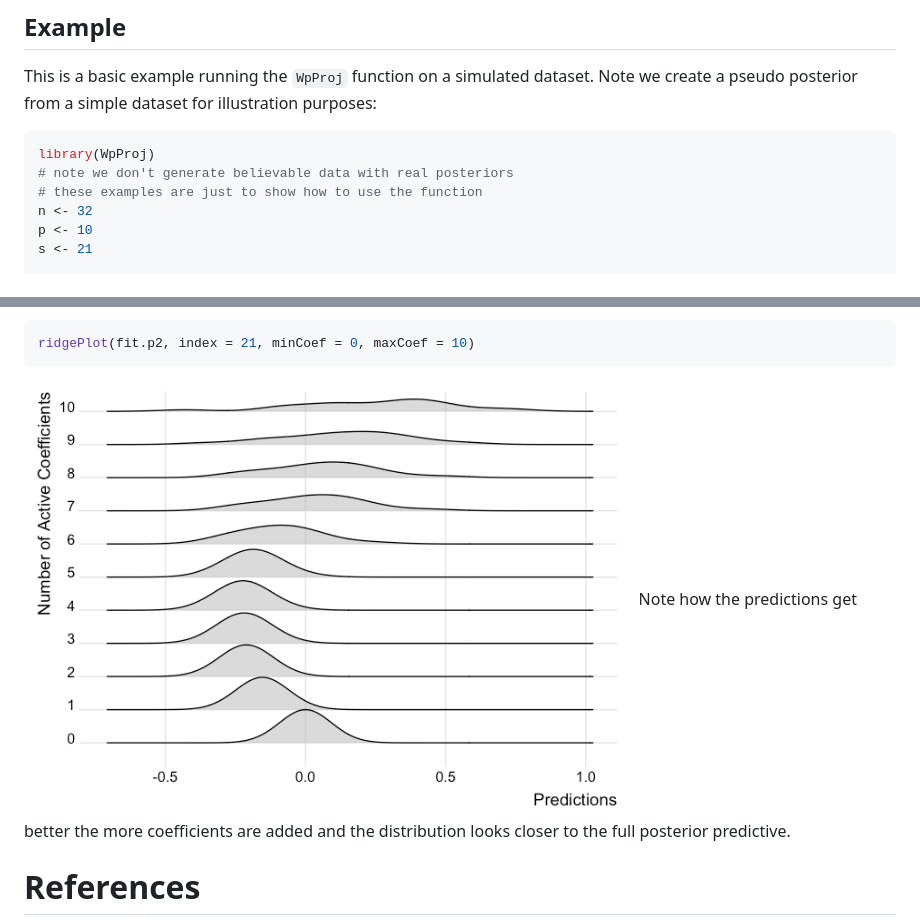
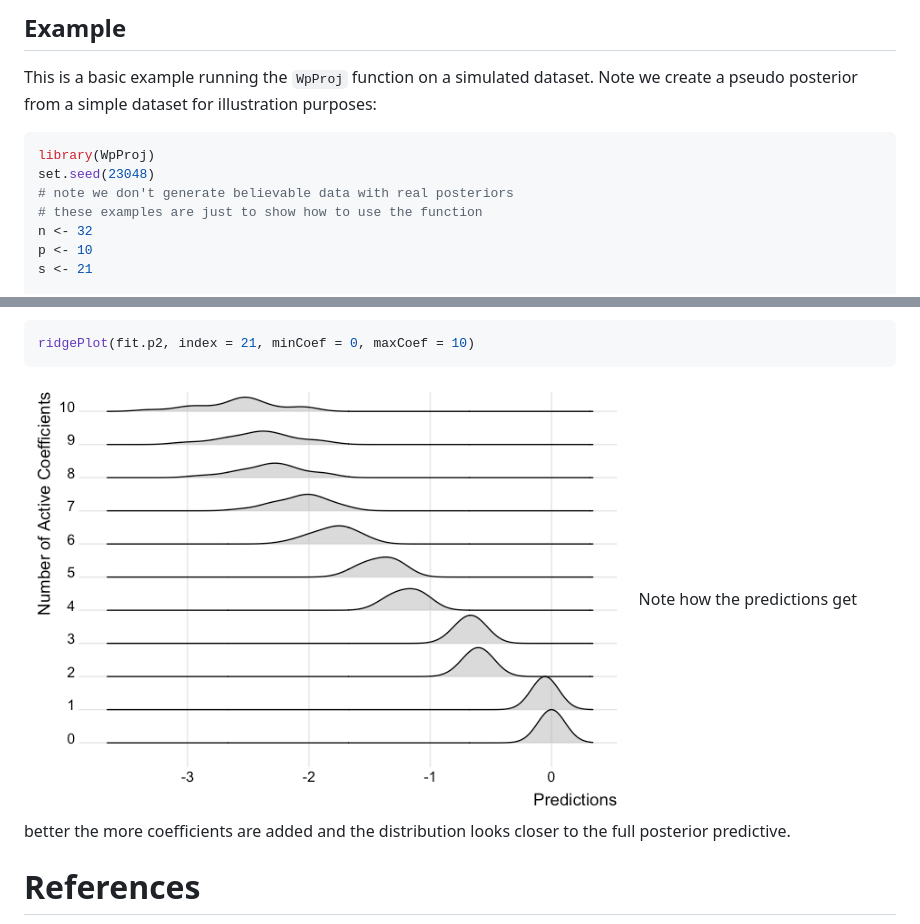
Before and after one commit to ericdunipace/WpProj, a Markdown page: README.md, 2 parts joined by grey strips. Rendered like a GitHub page; pictures changed too: man/figures/README-ridgeplots_noecho-1.png.

````diff
--- a/README.md
+++ b/README.md
@@ -51,6 +51,7 @@ illustration purposes:
 
 ``` r
 library(WpProj)
+set.seed(23048)
 # note we don't generate believable data with real posteriors
 # these examples are just to show how to use the function
 n <- 32
````
Also changed, not shown: other parts of README.md (+3 -3 lines), man/figures/README-example_continued_plot_noecho-1.png, man/figures/README-example_continued_plot_noecho-2.png, man/figures/README-r2_plots_noecho-1.png, 1 other file.
